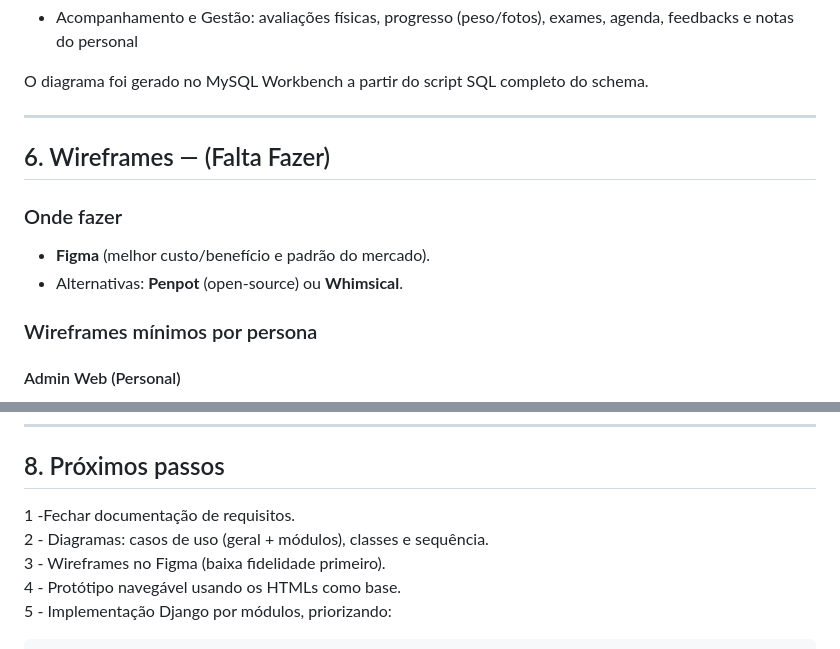
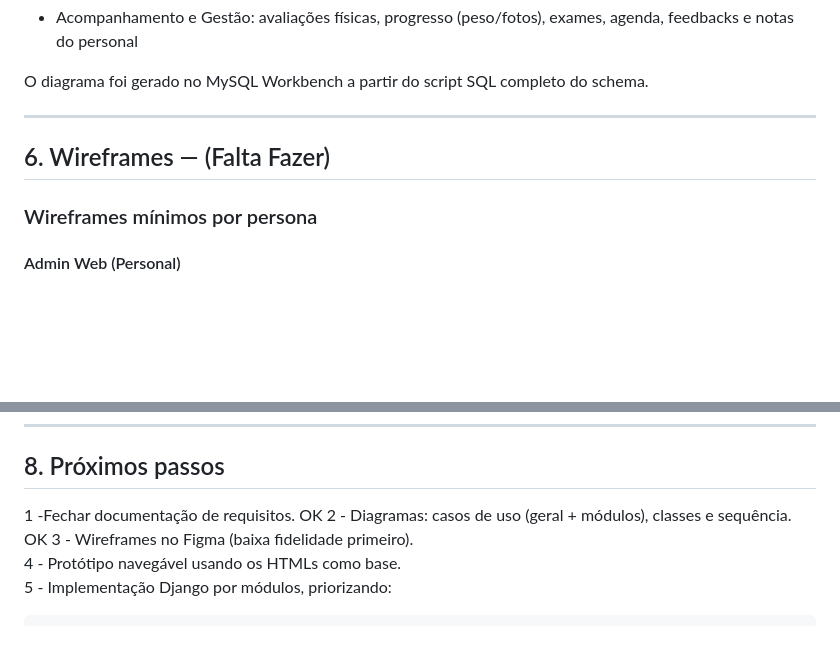
Before and after one commit to 4L3M40/Personal_Trainer, a Markdown page: README.md, 2 parts joined by grey strips. GitHub-like rendering; blank space fills up the shorter version.

Commit message:
Update wireframe tools and next steps in README
Removed specific tools for wireframing and updated next steps.

```diff
--- a/README.md
+++ b/README.md
@@ -228,10 +228,6 @@ O diagrama foi gerado no MySQL Workbench a partir do script SQL completo do sche
 
 ## 6. Wireframes — (Falta Fazer)
 
-### Onde fazer
-- **Figma** (melhor custo/benefício e padrão do mercado).
-- Alternativas: **Penpot** (open‑source) ou **Whimsical**.
-
 ### Wireframes mínimos por persona
 
 #### Admin Web (Personal)
@@ -272,8 +268,8 @@ O app aluno pode ser web responsivo nesta fase; migrar para mobile nativo na fas
 
 ## 8. Próximos passos
 
-1 -Fechar documentação de requisitos.
-2 - Diagramas: casos de uso (geral + módulos), classes e sequência.
+1 -Fechar documentação de requisitos. OK
+2 - Diagramas: casos de uso (geral + módulos), classes e sequência.  OK
 3 - Wireframes no Figma (baixa fidelidade primeiro).
 4 - Protótipo navegável usando os HTMLs como base.
 5 - Implementação Django por módulos, priorizando:
```
